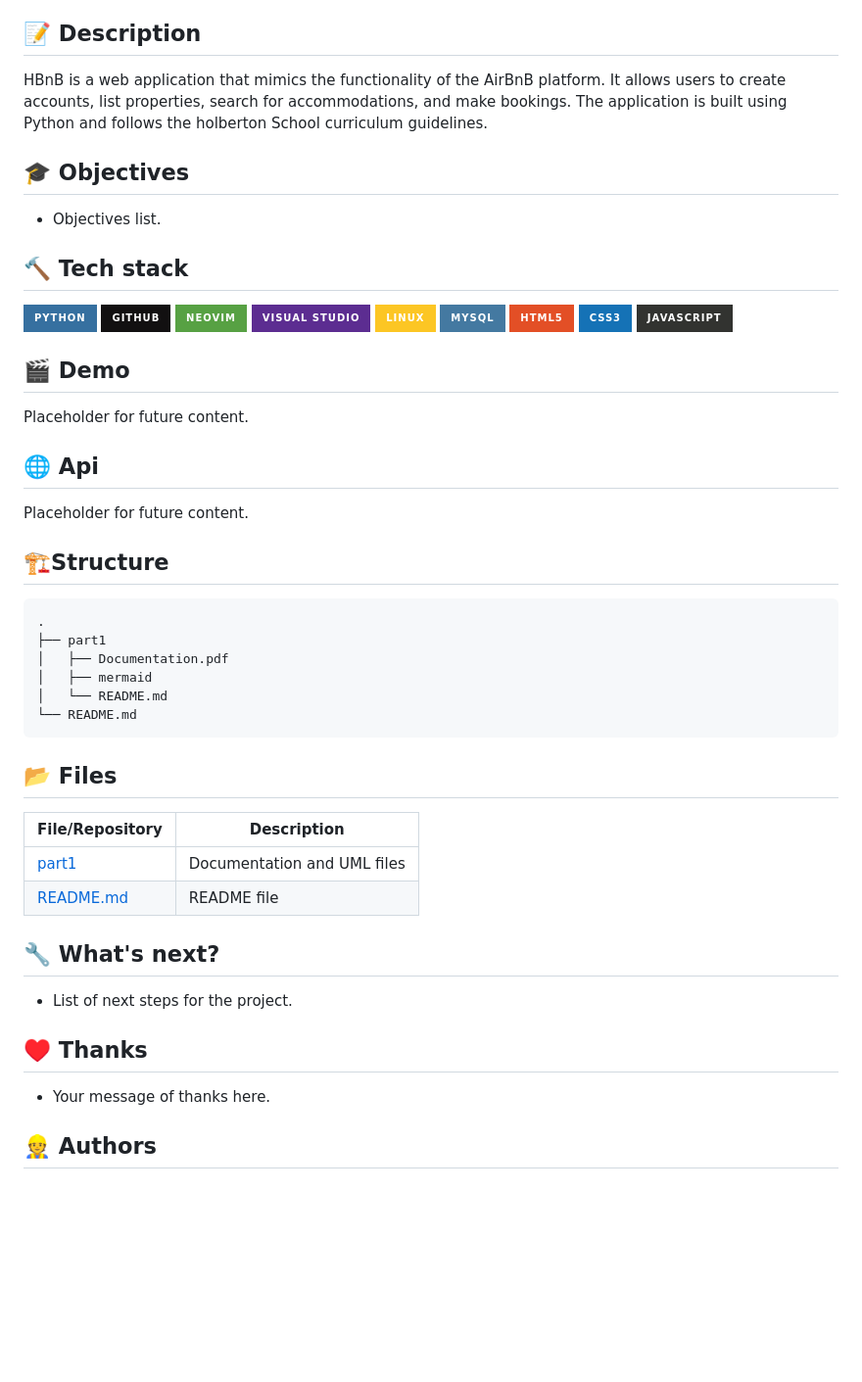
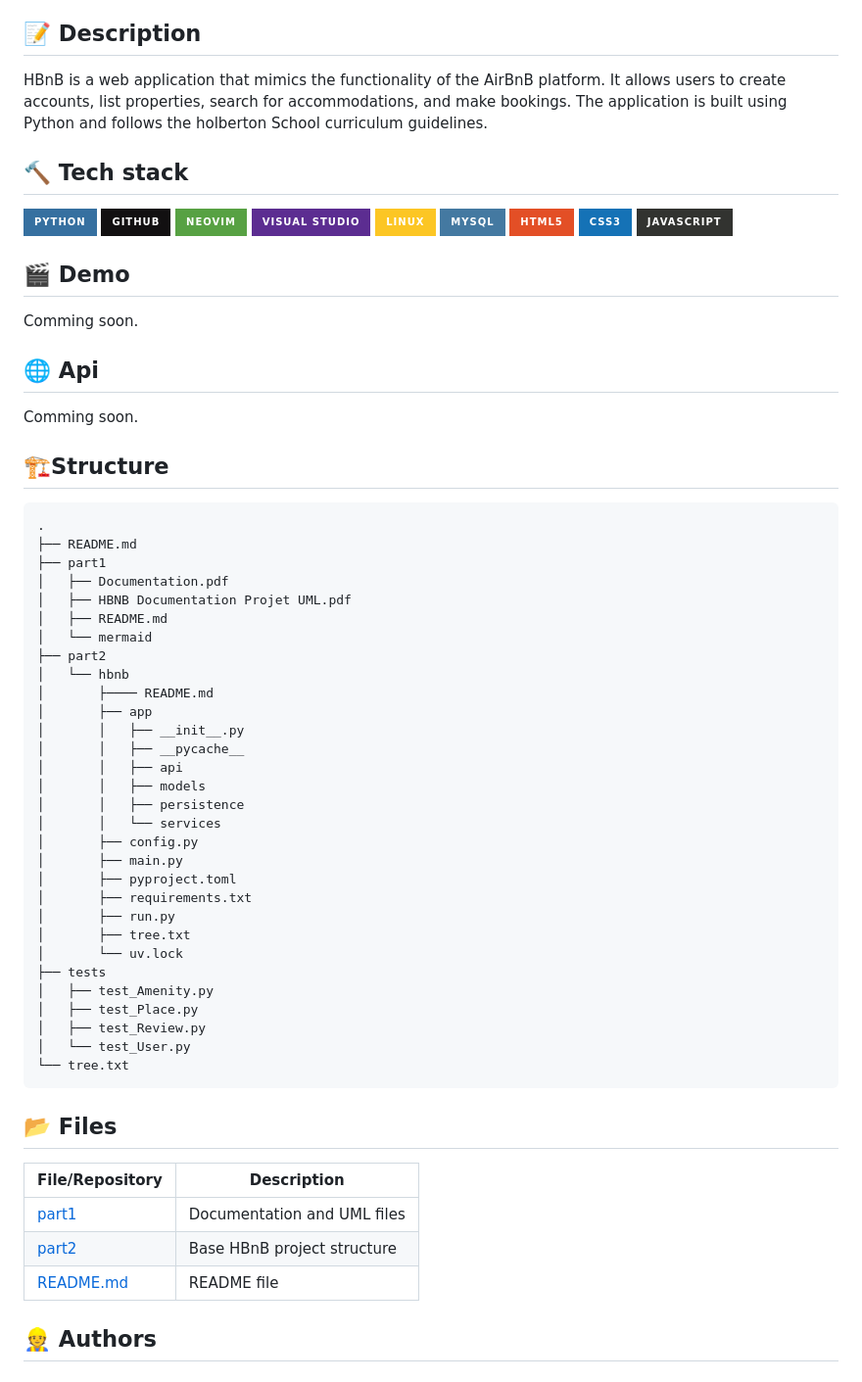
Before and after one commit to Franck-dev-hub/holbertonschool-hbnb, a Markdown page: README.md, the part around one of its changes. Shown at 98% size. Rendered like a GitHub page; badges without logos; blank space fills up the shorter version.

Commit message:
Update project structure

````diff
--- a/README.md
+++ b/README.md
@@ -44,10 +44,6 @@ It allows users to create accounts, list properties, search for accommodations,
 and make bookings. The application is built using Python and follows the
 holberton School curriculum guidelines.
 
-## 🎓 Objectives
-
-- Objectives list.
-
 ## 🔨 Tech stack
 
 ![Python](https://img.shields.io/badge/python-3670A0?style=for-the-badge&logo=python&logoColor=ffdd54)
@@ -62,21 +58,45 @@ holberton School curriculum guidelines.
 
 ## 🎬 Demo
 
-Placeholder for future content.
+Comming soon.
 
 ## 🌐 Api
 
-Placeholder for future content.
+Comming soon.
 
 ## 🏗️Structure
 
 ```tree
 .
+├── README.md
 ├── part1
 │   ├── Documentation.pdf
-│   ├── mermaid
-│   └── README.md
-└── README.md
+│   ├── HBNB Documentation Projet UML.pdf
+│   ├── README.md
+│   └── mermaid
+├── part2
+│   └── hbnb
+│       ├──── README.md
+│       ├── app
+│       │   ├── __init__.py
+│       │   ├── __pycache__
+│       │   ├── api
+│       │   ├── models
+│       │   ├── persistence
+│       │   └── services
+│       ├── config.py
+│       ├── main.py
+│       ├── pyproject.toml
+│       ├── requirements.txt
+│       ├── run.py
+│       ├── tree.txt
+│       └── uv.lock
+├── tests
+│   ├── test_Amenity.py
+│   ├── test_Place.py
+│   ├── test_Review.py
+│   └── test_User.py
+└── tree.txt
 ```
 
 ## 📂 Files
@@ -84,15 +104,9 @@ Placeholder for future content.
 | **File/Repository** | **Description** |
 |----------|-----------------|
 | [part1](https://github.com/AdelMej/holbertonschool-hbnb/tree/main/part1) | Documentation and UML files |
+| [part2](https://github.com/AdelMej/holbertonschool-hbnb/tree/main/part2) | Base HBnB project structure |
 | [README.md](https://github.com/AdelMej/holbertonschool-hbnb/blob/main/README.md) | README file |
 
-## 🔧 What's next?
-
-- List of next steps for the project.
-
-## ♥️ Thanks
-
-- Your message of thanks here.
 
 ## 👷 Authors
 
````
Also changed, not shown: other parts of README.md (+1 -1 lines).
